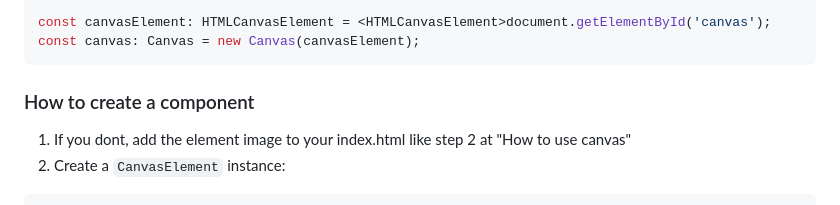
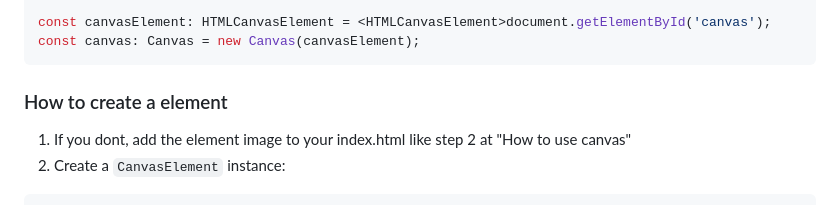
Before and after one commit to Madu-de/madu-framework, a Markdown page: README.md, the part around the change. GitHub-like rendering.

Commit message:
edit canvas docs

````diff
--- a/README.md
+++ b/README.md
@@ -137,7 +137,7 @@ const canvasElement: HTMLCanvasElement = <HTMLCanvasElement>document.getElementB
 const canvas: Canvas = new Canvas(canvasElement);
 ```
 
-### How to create a component
+### How to create a element
 1. If you dont, add the element image to your index.html like step 2 at "How to use canvas"
 2. Create a <code>CanvasElement</code> instance:
 ```ts
````
